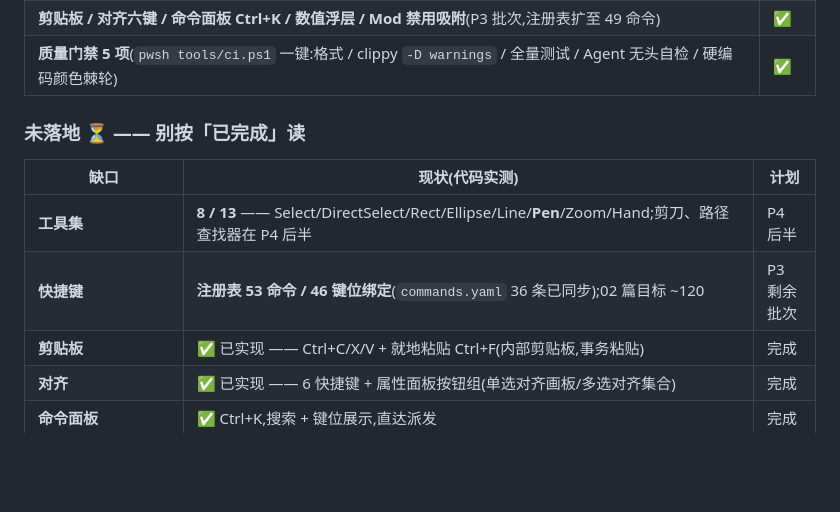
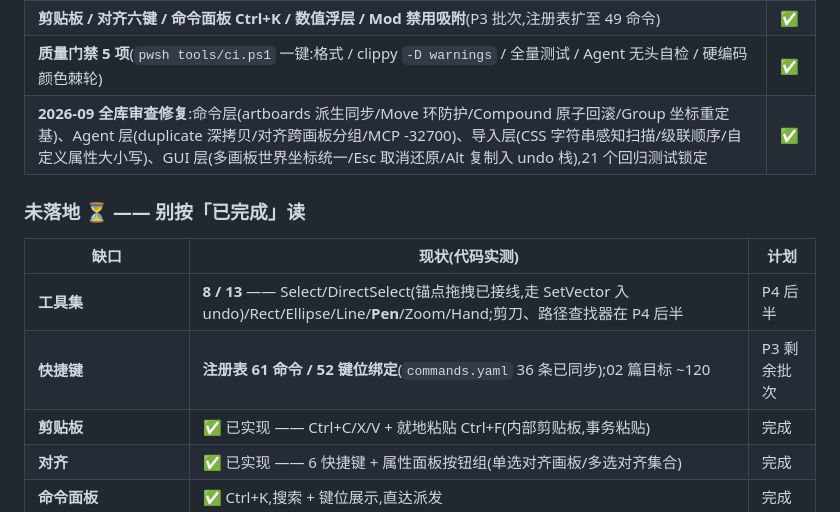
Before and after one commit to GreenChennai/VellumBench, a Markdown page: README.md, the part around the change. Rendered like a GitHub page; blank space fills up the shorter version.

Commit message:
docs: README 状态表同步(61 命令/52 绑定,直接选择已接线,审查修复记录)

```diff
--- a/README.md
+++ b/README.md
@@ -32,13 +32,14 @@
 | **往返语料库 20 例**(L0 无损坏 / L1 字节幂等) | ✅ |
 | **剪贴板 / 对齐六键 / 命令面板 Ctrl+K / 数值浮层 / Mod 禁用吸附**(P3 批次,注册表扩至 49 命令) | ✅ |
 | **质量门禁 5 项**(`pwsh tools/ci.ps1` 一键:格式 / clippy `-D warnings` / 全量测试 / Agent 无头自检 / 硬编码颜色棘轮) | ✅ |
+| **2026-09 全库审查修复**:命令层(artboards 派生同步/Move 环防护/Compound 原子回滚/Group 坐标重定基)、Agent 层(duplicate 深拷贝/对齐跨画板分组/MCP -32700)、导入层(CSS 字符串感知扫描/级联顺序/自定义属性大小写)、GUI 层(多画板世界坐标统一/Esc 取消还原/Alt 复制入 undo 栈),21 个回归测试锁定 | ✅ |
 
 ### 未落地 ⏳ —— 别按「已完成」读
 
 | 缺口 | 现状(代码实测) | 计划 |
 |---|---|---|
-| **工具集** | **8 / 13** —— Select/DirectSelect/Rect/Ellipse/Line/**Pen**/Zoom/Hand;剪刀、路径查找器在 P4 后半 | P4 后半 |
-| **快捷键** | **注册表 53 命令 / 46 键位绑定**(`commands.yaml` 36 条已同步);02 篇目标 ~120 | P3 剩余批次 |
+| **工具集** | **8 / 13** —— Select/DirectSelect(锚点拖拽已接线,走 SetVector 入 undo)/Rect/Ellipse/Line/**Pen**/Zoom/Hand;剪刀、路径查找器在 P4 后半 | P4 后半 |
+| **快捷键** | **注册表 61 命令 / 52 键位绑定**(`commands.yaml` 36 条已同步);02 篇目标 ~120 | P3 剩余批次 |
 | **剪贴板** | ✅ 已实现 —— Ctrl+C/X/V + 就地粘贴 Ctrl+F(内部剪贴板,事务粘贴) | 完成 |
 | **对齐** | ✅ 已实现 —— 6 快捷键 + 属性面板按钮组(单选对齐画板/多选对齐集合) | 完成 |
 | **命令面板** | ✅ Ctrl+K,搜索 + 键位展示,直达派发 | 完成 |
```
